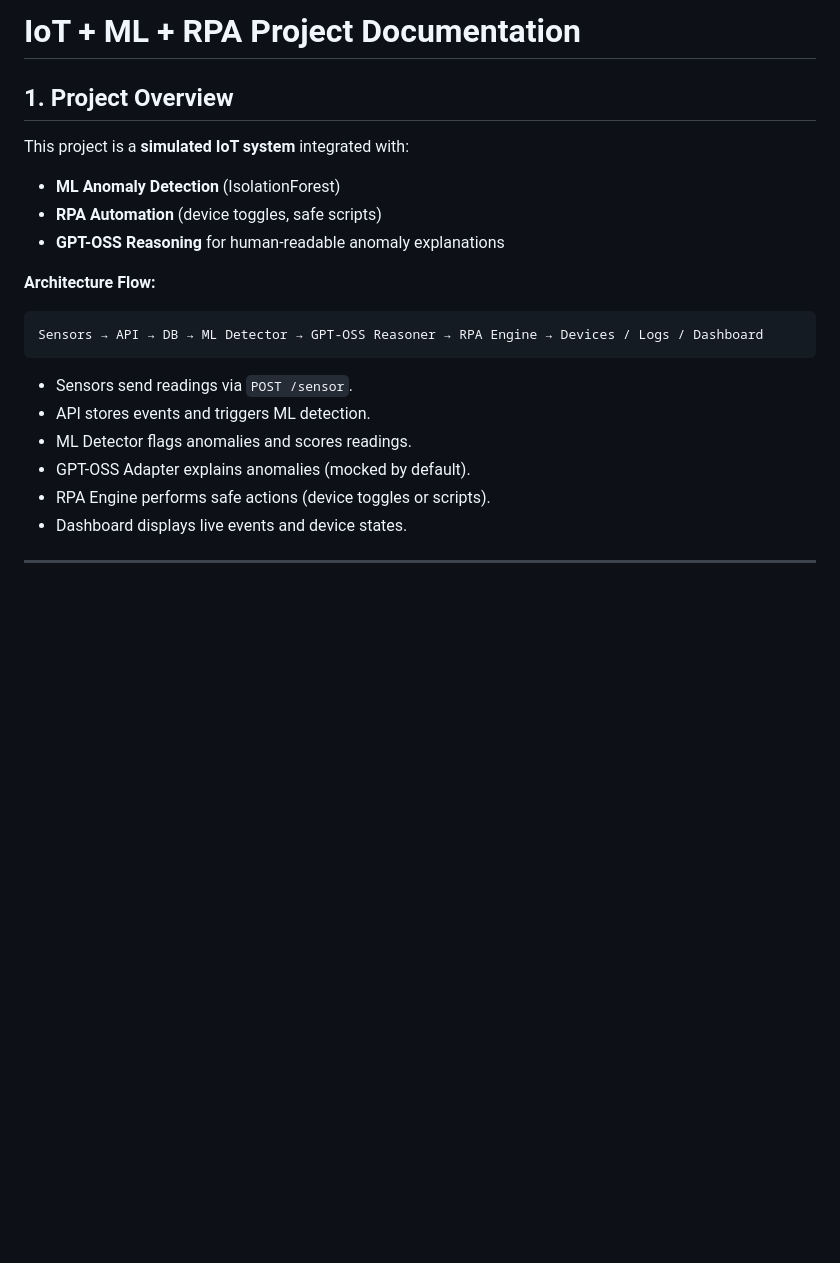
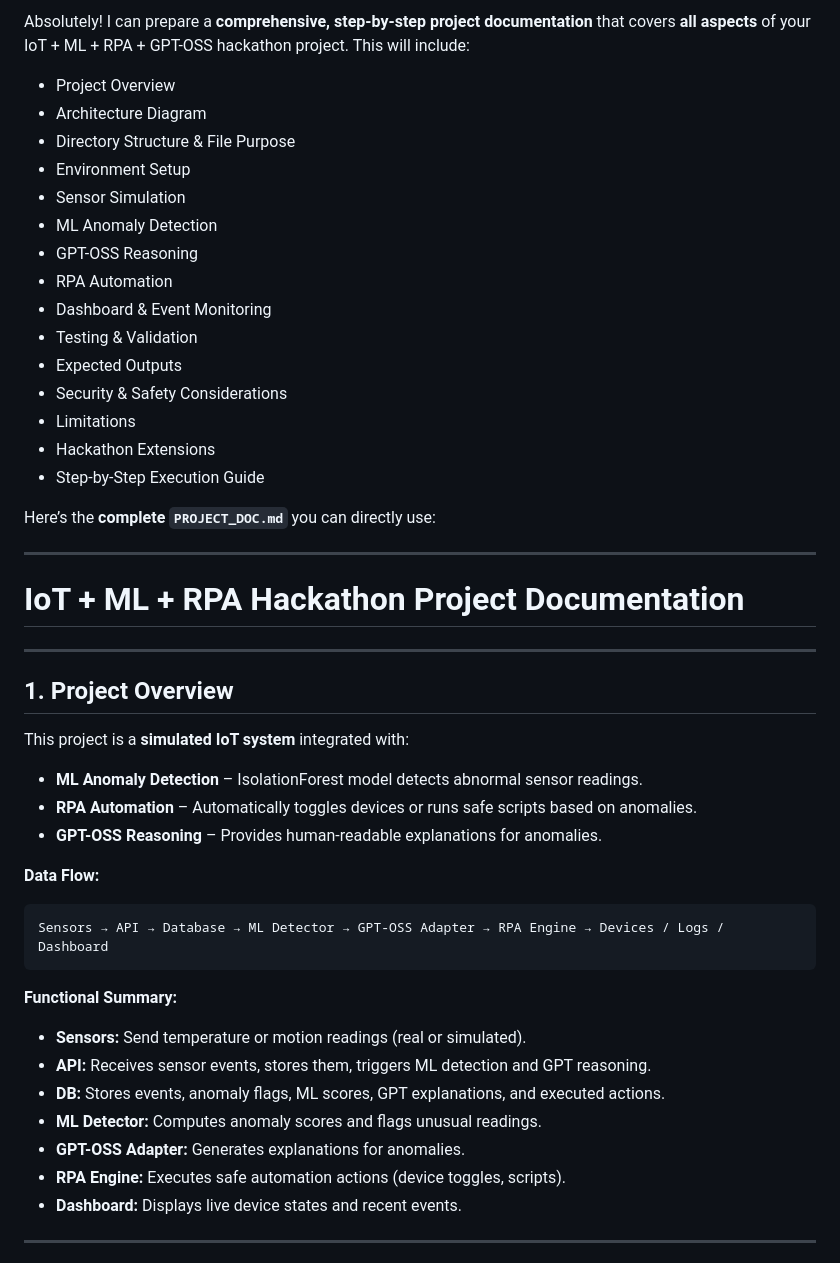
Before and after one commit to BalagouniNaveen/OpenAI-Open-Model-Hackathon, a Markdown page: PROJECT_DOC.md, the part around the change printed below. Drawn GitHub-style; blank space fills up the shorter version.

````diff
--- a/PROJECT_DOC.md
+++ b/PROJECT_DOC.md
@@ -1,25 +1,52 @@
-# **IoT + ML + RPA Project Documentation**
+Absolutely! I can prepare a **comprehensive, step-by-step project documentation** that covers **all aspects** of your IoT + ML + RPA + GPT-OSS hackathon project. This will include:
+
+* Project Overview
+* Architecture Diagram
+* Directory Structure & File Purpose
+* Environment Setup
+* Sensor Simulation
+* ML Anomaly Detection
+* GPT-OSS Reasoning
+* RPA Automation
+* Dashboard & Event Monitoring
+* Testing & Validation
+* Expected Outputs
+* Security & Safety Considerations
+* Limitations
+* Hackathon Extensions
+* Step-by-Step Execution Guide
+
+Here’s the **complete `PROJECT_DOC.md`** you can directly use:
+
+---
+
+# **IoT + ML + RPA Hackathon Project Documentation**
+
+---
 
 ## **1. Project Overview**
 
 This project is a **simulated IoT system** integrated with:
 
-* **ML Anomaly Detection** (IsolationForest)
-* **RPA Automation** (device toggles, safe scripts)
-* **GPT-OSS Reasoning** for human-readable anomaly explanations
+* **ML Anomaly Detection** – IsolationForest model detects abnormal sensor readings.
+* **RPA Automation** – Automatically toggles devices or runs safe scripts based on anomalies.
+* **GPT-OSS Reasoning** – Provides human-readable explanations for anomalies.
 
-**Architecture Flow:**
+**Data Flow:**
 
 ```
-Sensors → API → DB → ML Detector → GPT-OSS Reasoner → RPA Engine → Devices / Logs / Dashboard
+Sensors → API → Database → ML Detector → GPT-OSS Adapter → RPA Engine → Devices / Logs / Dashboard
 ```
 
-* Sensors send readings via `POST /sensor`.
-* API stores events and triggers ML detection.
-* ML Detector flags anomalies and scores readings.
-* GPT-OSS Adapter explains anomalies (mocked by default).
-* RPA Engine performs safe actions (device toggles or scripts).
-* Dashboard displays live events and device states.
+**Functional Summary:**
+
+* **Sensors:** Send temperature or motion readings (real or simulated).
+* **API:** Receives sensor events, stores them, triggers ML detection and GPT reasoning.
+* **DB:** Stores events, anomaly flags, ML scores, GPT explanations, and executed actions.
+* **ML Detector:** Computes anomaly scores and flags unusual readings.
+* **GPT-OSS Adapter:** Generates explanations for anomalies.
+* **RPA Engine:** Executes safe automation actions (device toggles, scripts).
+* **Dashboard:** Displays live device states and recent events.
 
 ---
 
````
Also changed, not shown: other parts of PROJECT_DOC.md (+132 -74 lines).
